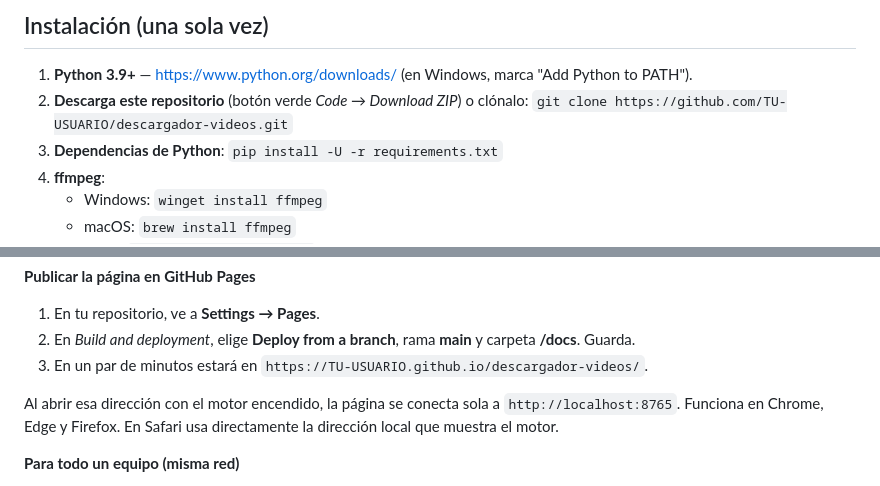
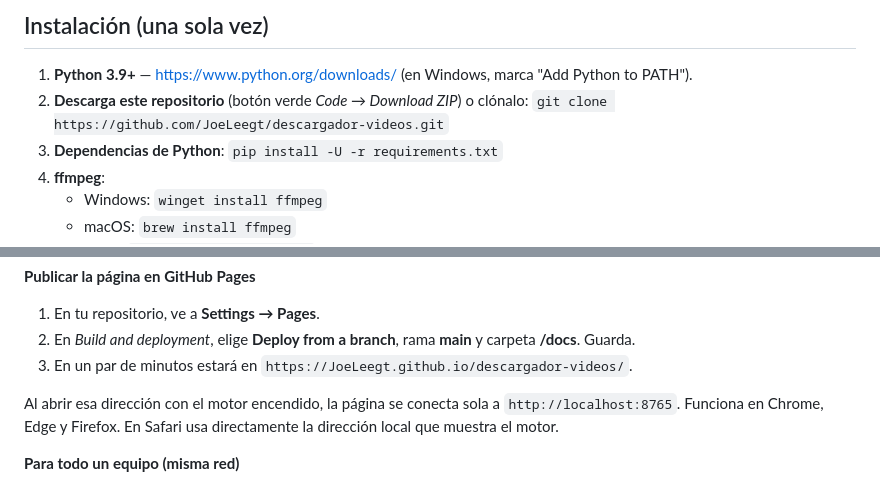
Before and after one commit to JoeLeegt/Batch-video-downloader, a Markdown page: README.md, 2 parts joined by grey strips. Rendered like a GitHub page.

Commit message:
Update readme
Updated the github user name at the download url.

```diff
--- a/README.md
+++ b/README.md
@@ -9,7 +9,7 @@ y versión de terminal. Funciona sobre [yt-dlp](https://github.com/yt-dlp/yt-dlp
 
 1. **Python 3.9+** — https://www.python.org/downloads/ (en Windows, marca "Add Python to PATH").
 2. **Descarga este repositorio** (botón verde *Code → Download ZIP*) o clónalo:
-   `git clone https://github.com/TU-USUARIO/descargador-videos.git`
+   `git clone https://github.com/JoeLeegt/descargador-videos.git`
 3. **Dependencias de Python**: `pip install -U -r requirements.txt`
 4. **ffmpeg**:
    - Windows: `winget install ffmpeg`
@@ -47,7 +47,7 @@ abierta mientras uses la herramienta. Los videos se guardan en `Videos/Descargas
 
 1. En tu repositorio, ve a **Settings → Pages**.
 2. En *Build and deployment*, elige **Deploy from a branch**, rama **main** y carpeta **/docs**. Guarda.
-3. En un par de minutos estará en `https://TU-USUARIO.github.io/descargador-videos/`.
+3. En un par de minutos estará en `https://JoeLeegt.github.io/descargador-videos/`.
 
 Al abrir esa dirección con el motor encendido, la página se conecta sola a
 `http://localhost:8765`. Funciona en Chrome, Edge y Firefox. En Safari usa directamente
```
